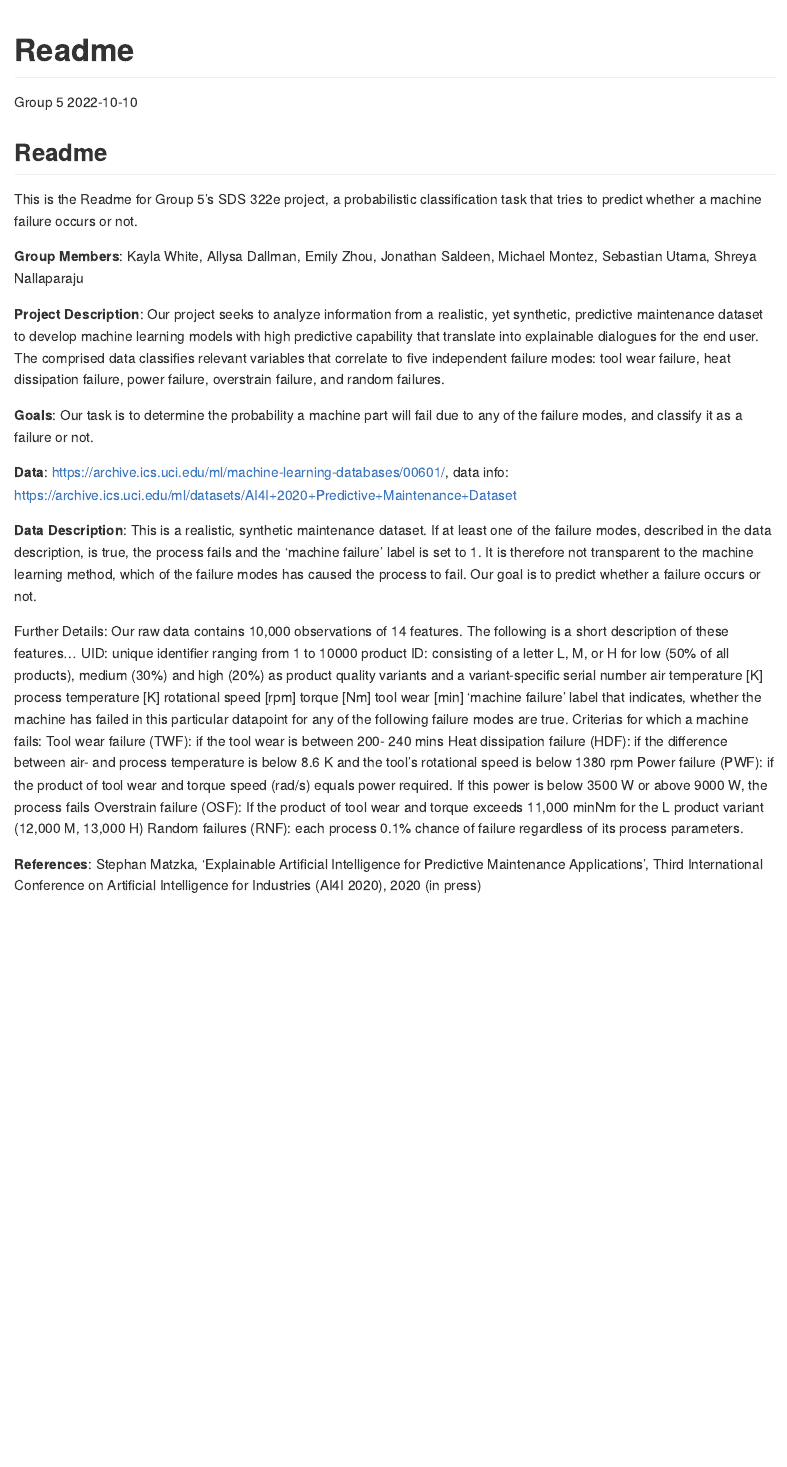
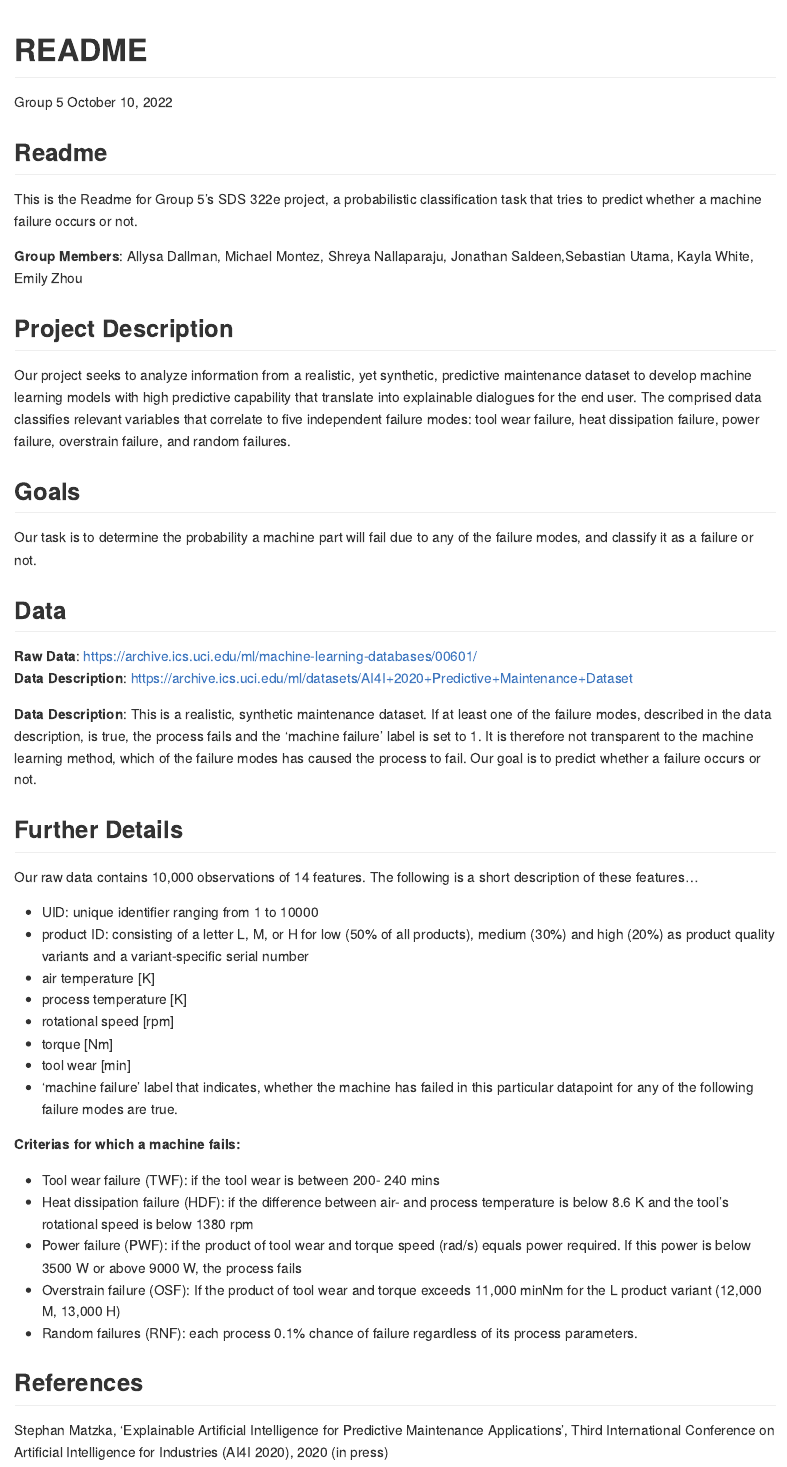
Before and after one commit to allysadallmann/Team-5-Group-Project, an R Markdown document (Readme.Rmd): the page in a window 1100 px wide, from its top. Rendered offline with R 4.5, knitr and Pandoc, with nearby package versions; both versions are drawn in the output format of the newer one.

Commit message:
updated README, added README.md

````diff
--- a/Readme.Rmd
+++ b/Readme.Rmd
@@ -5,4 +4,5 @@ date: "2022-10-10"
-output: html_document
+date: "`r format(Sys.Date(), '%B %d, %Y')`"
+output: github_document
 ---
 
 ```{r setup, include=FALSE}
@@ -12,34 +12,39 @@ knitr::opts_chunk$set(echo = TRUE)
 ## Readme
 This is the Readme for Group 5's SDS 322e project, a probabilistic classification task that tries to predict whether a machine failure occurs or not.
 
-**Group Members**: Kayla White, Allysa Dallman, Emily Zhou, Jonathan Saldeen, Michael Montez, Sebastian Utama, Shreya Nallaparaju
+**Group Members**: Allysa Dallman, Michael Montez, Shreya Nallaparaju, Jonathan Saldeen,Sebastian Utama,  Kayla White, Emily Zhou
 
-**Project Description**: Our project seeks to analyze information from a realistic, yet synthetic, predictive maintenance dataset to develop machine learning models with high predictive capability that translate into explainable dialogues for the end user. The comprised data classifies relevant variables that correlate to five independent failure modes: tool wear failure, heat dissipation failure, power failure, overstrain failure, and random failures.
+## **Project Description**
+Our project seeks to analyze information from a realistic, yet synthetic, predictive maintenance dataset to develop machine learning models with high predictive capability that translate into explainable dialogues for the end user. The comprised data classifies relevant variables that correlate to five independent failure modes: tool wear failure, heat dissipation failure, power failure, overstrain failure, and random failures.
 
-**Goals**: Our task is to determine the probability a machine part will fail due to any of the failure modes, and classify it as a failure or not.
+## **Goals**
+Our task is to determine the probability a machine part will fail due to any of the failure modes, and classify it as a failure or not.
 
-**Data**: https://archive.ics.uci.edu/ml/machine-learning-databases/00601/, data info:  https://archive.ics.uci.edu/ml/datasets/AI4I+2020+Predictive+Maintenance+Dataset
+## **Data**
+**Raw Data**: https://archive.ics.uci.edu/ml/machine-learning-databases/00601/
+**Data Description**: https://archive.ics.uci.edu/ml/datasets/AI4I+2020+Predictive+Maintenance+Dataset
 
 **Data Description**: This is a realistic, synthetic maintenance dataset. If at least one of the failure modes, described in the data description, is true, the process fails and the 'machine failure' label is set to 1. It is therefore not transparent to the machine learning method, which of the failure modes has caused the process to fail. Our goal is to predict whether a failure occurs or not.
 
-Further Details:
+## Further Details
 Our raw data contains 10,000 observations of 14 features. The following is a short description of these features…
-UID: unique identifier ranging from 1 to 10000
-product ID: consisting of a letter L, M, or H for low (50% of all products), medium (30%) and high (20%) as product quality variants and a variant-specific serial number
-air temperature [K]
-process temperature [K]
-rotational speed [rpm]
-torque [Nm]
-tool wear [min]
-'machine failure' label that indicates, whether the machine has failed in this particular datapoint for any of the following failure modes are true.
-Criterias for which a machine fails:
-Tool wear failure (TWF):  if the tool wear is between 200- 240 mins
-Heat dissipation failure (HDF): if the difference between air- and process temperature is below 8.6 K and the tool’s rotational speed is below 1380 rpm
-Power failure (PWF): if the product of tool wear and torque speed (rad/s) equals power required. If this power is below 3500 W or above 9000 W, the process fails
-Overstrain failure (OSF): If the product of tool wear and torque exceeds 11,000 minNm for the L product variant (12,000 M, 13,000 H)
-Random failures (RNF):  each process 0.1% chance of failure regardless of its process parameters.
+- UID: unique identifier ranging from 1 to 10000
+- product ID: consisting of a letter L, M, or H for low (50% of all products), medium (30%) and high (20%) as product quality variants and a variant-specific serial number
+- air temperature [K]
+- process temperature [K]
+- rotational speed [rpm]
+- torque [Nm]
+- tool wear [min]
+- 'machine failure' label that indicates, whether the machine has failed in this particular datapoint for any of the following failure modes are true.
+
+**Criterias for which a machine fails:**
+- Tool wear failure (TWF):  if the tool wear is between 200- 240 mins
+- Heat dissipation failure (HDF): if the difference between air- and process temperature is below 8.6 K and the tool’s rotational speed is below 1380 rpm
+- Power failure (PWF): if the product of tool wear and torque speed (rad/s) equals power required. If this power is below 3500 W or above 9000 W, the process fails
+- Overstrain failure (OSF): If the product of tool wear and torque exceeds 11,000 minNm for the L product variant (12,000 M, 13,000 H)
+- Random failures (RNF):  each process 0.1% chance of failure regardless of its process parameters.
 
 
 
-**References**:
+## **References**
 Stephan Matzka, 'Explainable Artificial Intelligence for Predictive Maintenance Applications', Third International Conference on Artificial Intelligence for Industries (AI4I 2020), 2020 (in press)
````
Also changed, not shown: Readme.md (added), Readme.Rmd (3 more changed lines).
